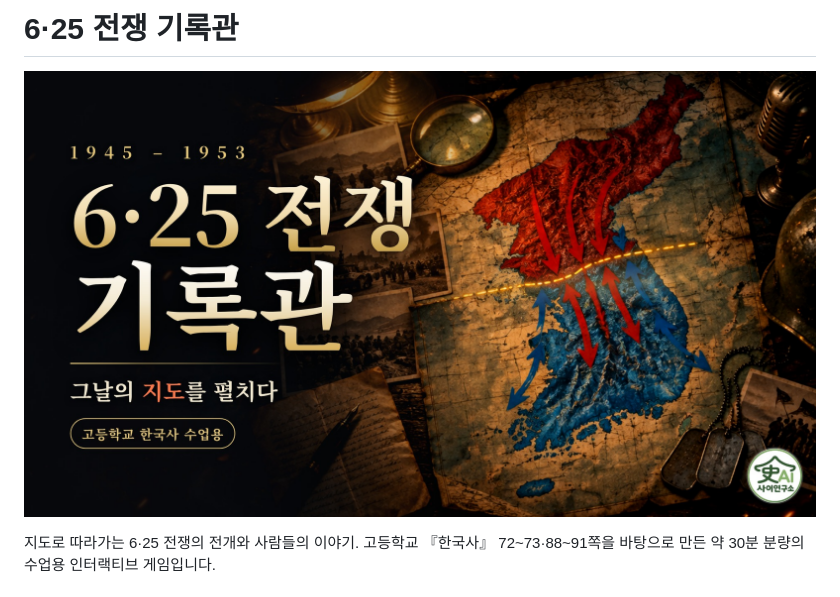
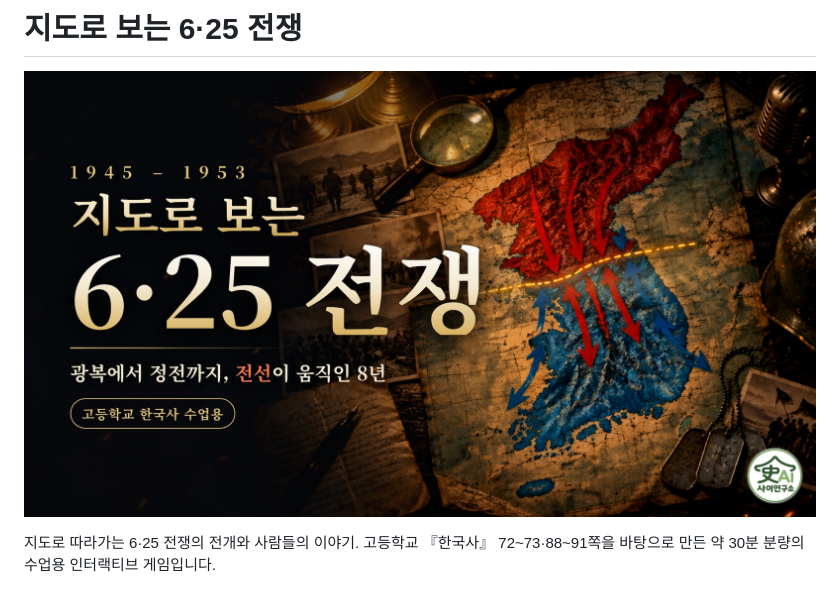
Before and after one commit to created412/history-arcade, a Markdown page: korean-war-recorder/README.md, the part around one of its changes. Drawn GitHub-style; pictures changed too: korean-war-recorder/assets/thumbnail.jpg.

```diff
--- a/korean-war-recorder/README.md
+++ b/korean-war-recorder/README.md
@@ -1,2 +1,2 @@
-# 6·25 전쟁 기록관
+# 지도로 보는 6·25 전쟁
 
```
Also changed, not shown: other parts of korean-war-recorder/README.md (+1 -1 lines), korean-war-recorder/assets/thumbnail_1280x720.jpg, 6 other files.
